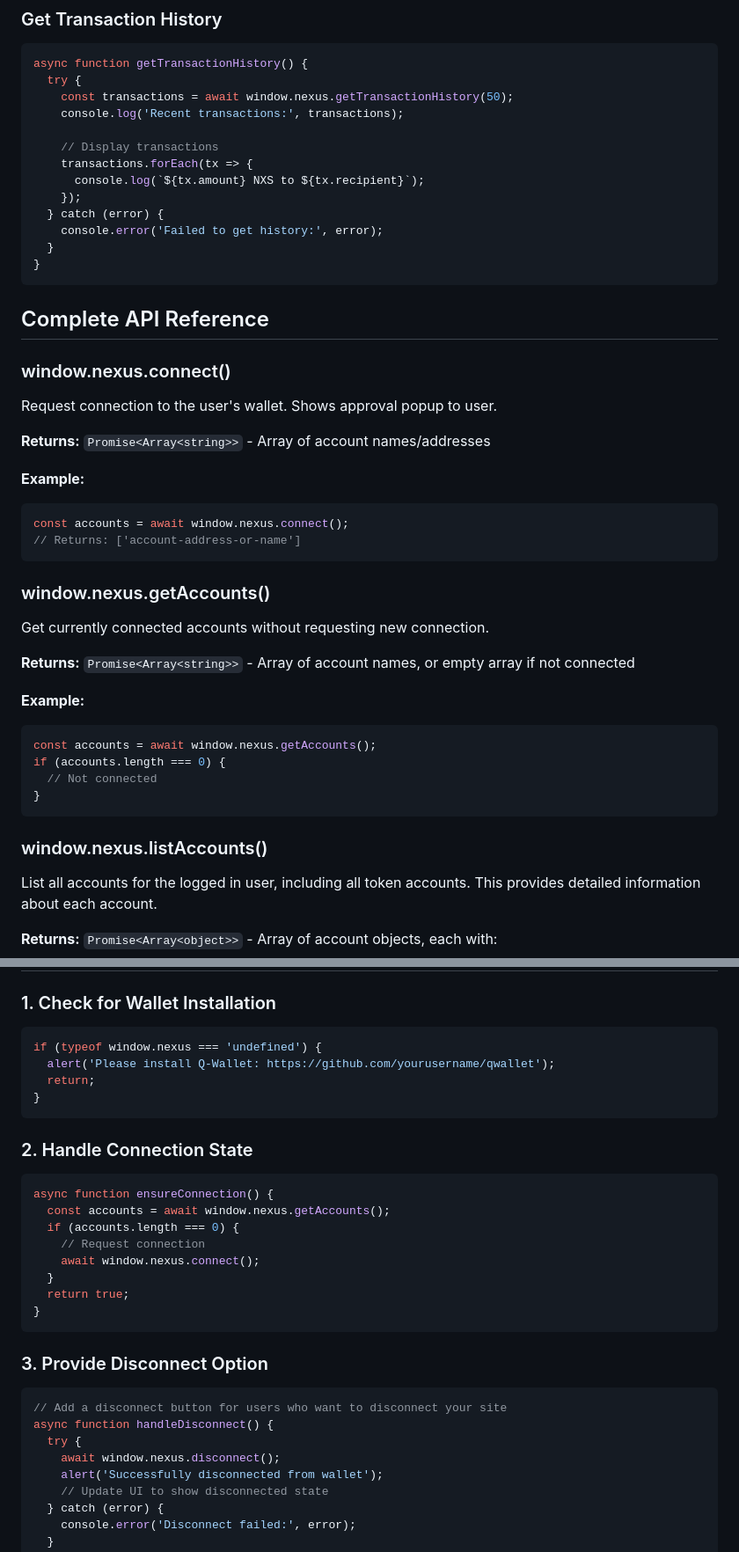
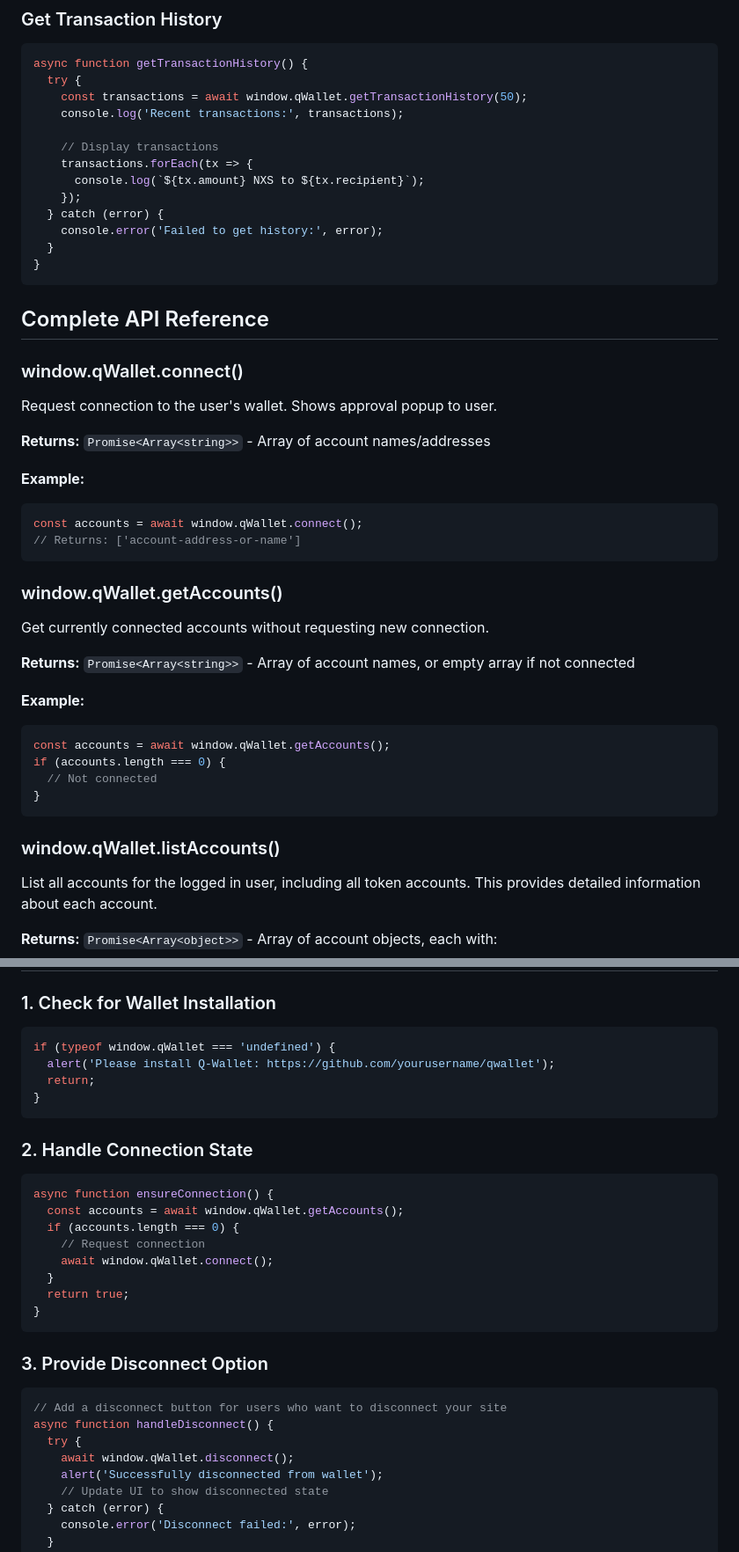
Before and after one commit to AkstonCap/q-wallet, a Markdown page: DAPP-INTEGRATION.md, 2 parts joined by grey strips. Shown at 88% size. Rendered like a GitHub page.

````diff
--- a/DAPP-INTEGRATION.md
+++ b/DAPP-INTEGRATION.md
@@ -155,7 +155,7 @@ async function sendNXS() {
 ```javascript
 async function getTransactionHistory() {
   try {
-    const transactions = await window.nexus.getTransactionHistory(50);
+    const transactions = await window.qWallet.getTransactionHistory(50);
     console.log('Recent transactions:', transactions);
 
     // Display transactions
@@ -170,31 +170,31 @@ async function getTransactionHistory() {
 
 ## Complete API Reference
 
-### window.nexus.connect()
+### window.qWallet.connect()
 Request connection to the user's wallet. Shows approval popup to user.
 
 **Returns:** `Promise<Array<string>>` - Array of account names/addresses
 
 **Example:**
 ```javascript
-const accounts = await window.nexus.connect();
+const accounts = await window.qWallet.connect();
 // Returns: ['account-address-or-name']
 ```
 
-### window.nexus.getAccounts()
+### window.qWallet.getAccounts()
 Get currently connected accounts without requesting new connection.
 
 **Returns:** `Promise<Array<string>>` - Array of account names, or empty array if not connected
 
 **Example:**
 ```javascript
-const accounts = await window.nexus.getAccounts();
+const accounts = await window.qWallet.getAccounts();
 if (accounts.length === 0) {
   // Not connected
 }
 ```
 
-### window.nexus.listAccounts()
+### window.qWallet.listAccounts()
 List all accounts for the logged in user, including all token accounts. This provides detailed information about each account.
 
 **Returns:** `Promise<Array<object>>` - Array of account objects, each with:
@@ -390,7 +390,7 @@ try {
 ### 1. Check for Wallet Installation
 
 ```javascript
-if (typeof window.nexus === 'undefined') {
+if (typeof window.qWallet === 'undefined') {
   alert('Please install Q-Wallet: https://github.com/yourusername/qwallet');
   return;
 }
@@ -400,10 +400,10 @@ if (typeof window.nexus === 'undefined') {
 
 ```javascript
 async function ensureConnection() {
-  const accounts = await window.nexus.getAccounts();
+  const accounts = await window.qWallet.getAccounts();
   if (accounts.length === 0) {
     // Request connection
-    await window.nexus.connect();
+    await window.qWallet.connect();
   }
   return true;
 }
@@ -415,7 +415,7 @@ async function ensureConnection() {
 // Add a disconnect button for users who want to disconnect your site
 async function handleDisconnect() {
   try {
-    await window.nexus.disconnect();
+    await window.qWallet.disconnect();
     alert('Successfully disconnected from wallet');
     // Update UI to show disconnected state
   } catch (error) {
````
Also changed, not shown: other parts of DAPP-INTEGRATION.md (+29 -29 lines).
